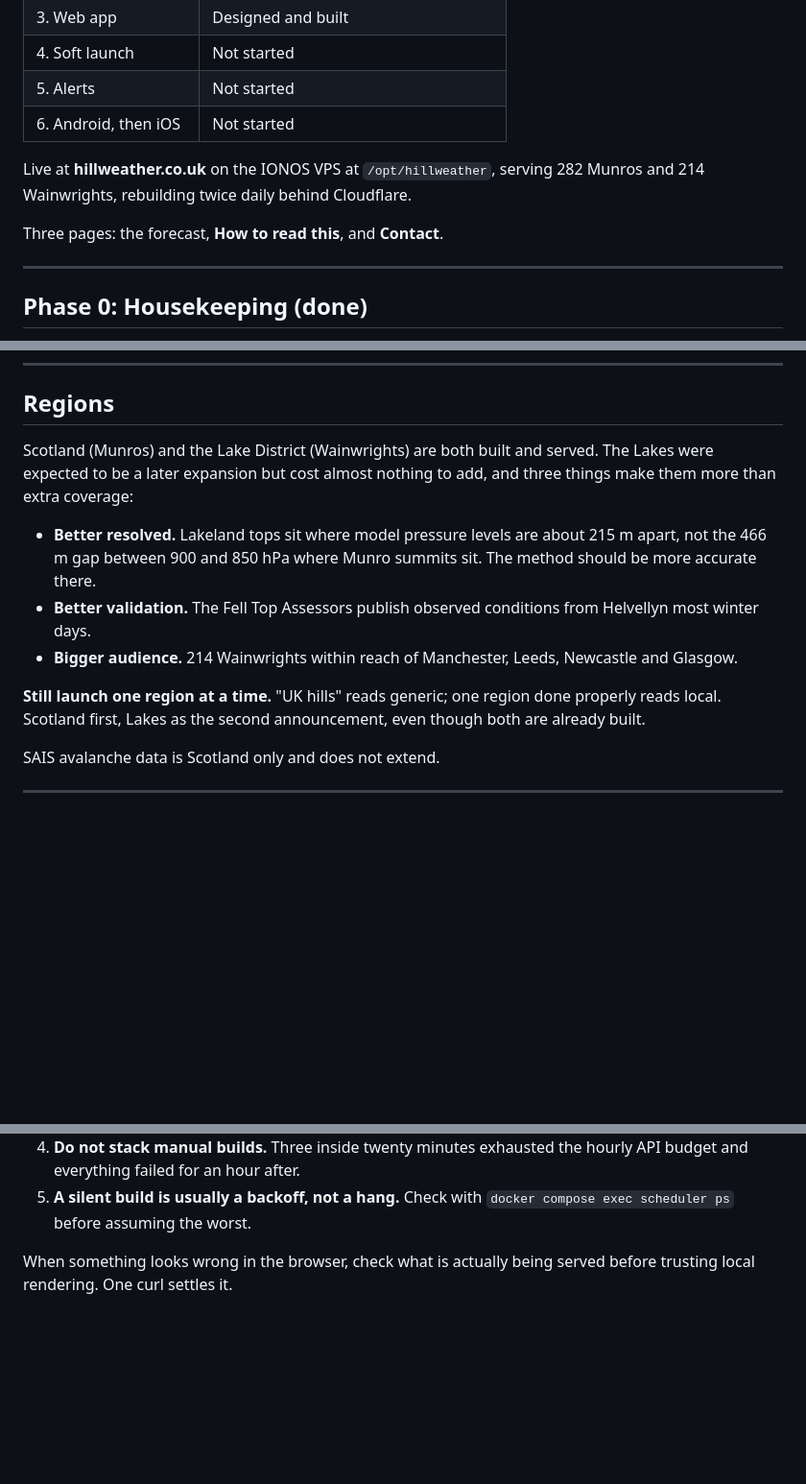
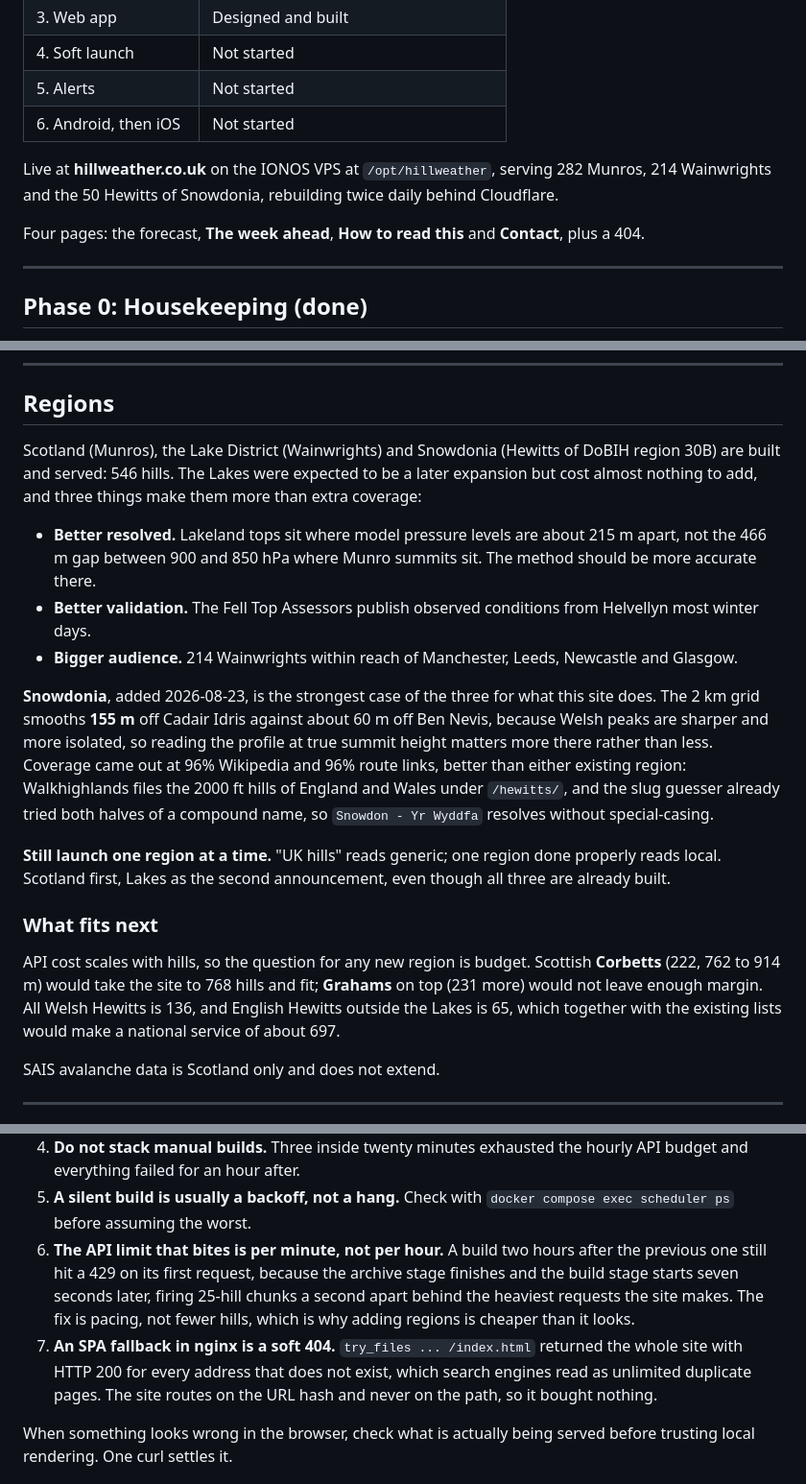
Before and after one commit to bartoszmilewski-engineeringsupport/hill-weather, a Markdown page: docs/PLAN.md, 3 parts joined by grey strips. Shown at 96% size. GitHub-like rendering; blank space fills up the shorter version.

```diff
--- a/docs/PLAN.md
+++ b/docs/PLAN.md
@@ -26,9 +26,11 @@ Last updated 2026-08-22 (end of day).
 | 6. Android, then iOS | Not started |
 
 Live at **hillweather.co.uk** on the IONOS VPS at `/opt/hillweather`, serving
-282 Munros and 214 Wainwrights, rebuilding twice daily behind Cloudflare.
+282 Munros, 214 Wainwrights and the 50 Hewitts of Snowdonia, rebuilding twice
+daily behind Cloudflare.
 
-Three pages: the forecast, **How to read this**, and **Contact**.
+Four pages: the forecast, **The week ahead**, **How to read this** and
+**Contact**, plus a 404.
 
 ---
 
@@ -157,9 +162,10 @@ where a map might go, and why it waits for validation.
 
 ## Regions
 
-Scotland (Munros) and the Lake District (Wainwrights) are both built and
-served. The Lakes were expected to be a later expansion but cost almost nothing
-to add, and three things make them more than extra coverage:
+Scotland (Munros), the Lake District (Wainwrights) and Snowdonia (Hewitts of
+DoBIH region 30B) are built and served: 546 hills. The Lakes were expected to
+be a later expansion but cost almost nothing to add, and three things make
+them more than extra coverage:
 
 - **Better resolved.** Lakeland tops sit where model pressure levels are about
   215 m apart, not the 466 m gap between 900 and 850 hPa where Munro summits
@@ -169,9 +175,26 @@ to add, and three things make them more than extra coverage:
 - **Bigger audience.** 214 Wainwrights within reach of Manchester, Leeds,
   Newcastle and Glasgow.
 
+**Snowdonia**, added 2026-08-23, is the strongest case of the three for what
+this site does. The 2 km grid smooths **155 m** off Cadair Idris against about
+60 m off Ben Nevis, because Welsh peaks are sharper and more isolated, so
+reading the profile at true summit height matters more there rather than less.
+Coverage came out at 96% Wikipedia and 96% route links, better than either
+existing region: Walkhighlands files the 2000 ft hills of England and Wales
+under `/hewitts/`, and the slug guesser already tried both halves of a
+compound name, so `Snowdon - Yr Wyddfa` resolves without special-casing.
+
 **Still launch one region at a time.** "UK hills" reads generic; one region done
 properly reads local. Scotland first, Lakes as the second announcement, even
-though both are already built.
+though all three are already built.
+
+### What fits next
+
+API cost scales with hills, so the question for any new region is budget.
+Scottish **Corbetts** (222, 762 to 914 m) would take the site to 768 hills and
+fit; **Grahams** on top (231 more) would not leave enough margin. All Welsh
+Hewitts is 136, and English Hewitts outside the Lakes is 65, which together
+with the existing lists would make a national service of about 697.
 
 SAIS avalanche data is Scotland only and does not extend.
 
@@ -209,6 +232,16 @@ Each of these cost real time and each looks like something it is not.
    hourly API budget and everything failed for an hour after.
 5. **A silent build is usually a backoff, not a hang.** Check with
    `docker compose exec scheduler ps` before assuming the worst.
+6. **The API limit that bites is per minute, not per hour.** A build two hours
+   after the previous one still hit a 429 on its first request, because the
+   archive stage finishes and the build stage starts seven seconds later,
+   firing 25-hill chunks a second apart behind the heaviest requests the site
+   makes. The fix is pacing, not fewer hills, which is why adding regions is
+   cheaper than it looks.
+7. **An SPA fallback in nginx is a soft 404.** `try_files ... /index.html`
+   returned the whole site with HTTP 200 for every address that does not
+   exist, which search engines read as unlimited duplicate pages. The site
+   routes on the URL hash and never on the path, so it bought nothing.
 
 When something looks wrong in the browser, check what is actually being served
 before trusting local rendering. One curl settles it.
```
Also changed, not shown: other parts of docs/PLAN.md (+4 -1 lines), README.md (+36 -3 lines), docs/RUNBOOK.md (+42 -0 lines), docs/screenshots/forecast-dark.png (added), docs/screenshots/forecast-light.png (added), docs/screenshots/guide-light.png (added), docs/screenshots/phone-dark.png (added), docs/screenshots/phone-light.png (added), docs/screenshots/week-light.png (added), 1 other file.
